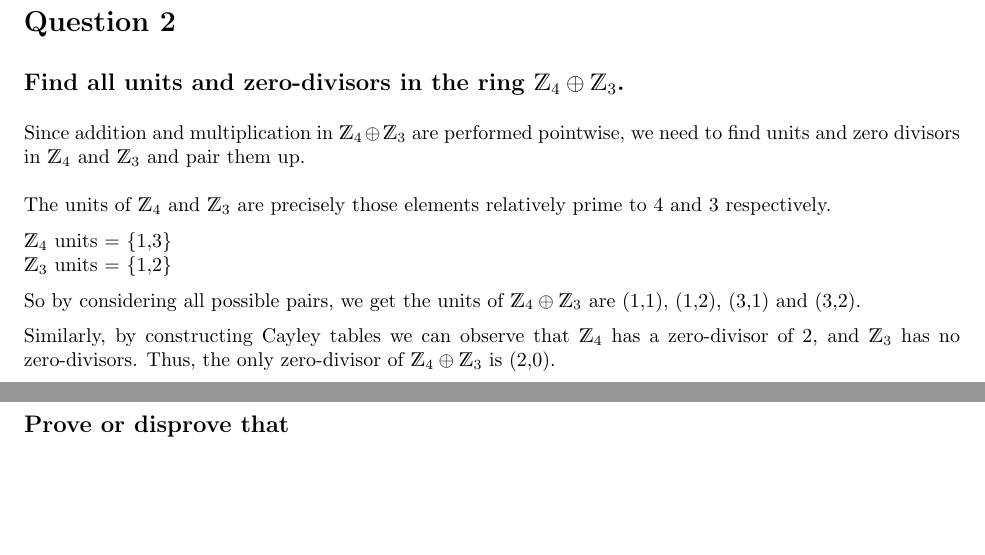
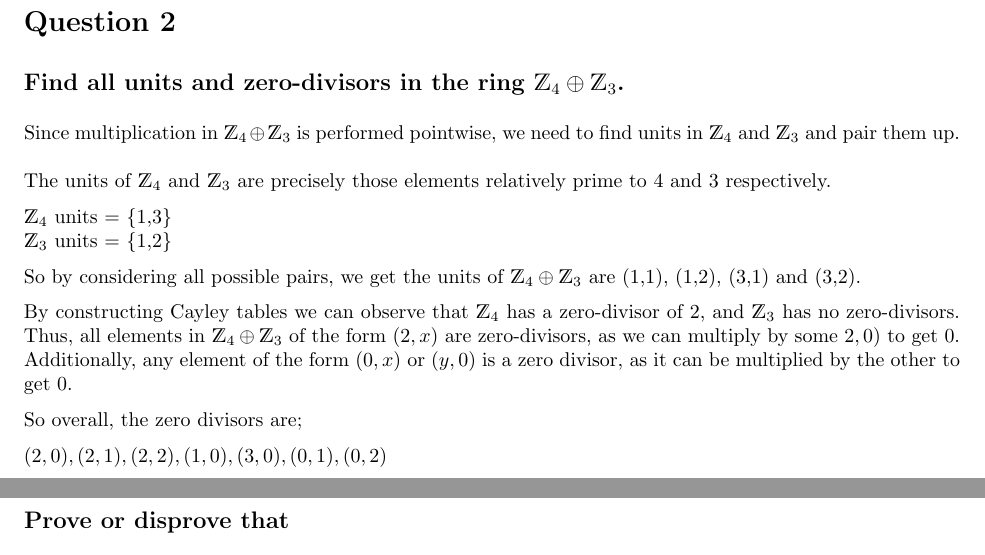
Before and after one commit to roonil-wazlib/Math321Tutorials, a LaTeX document (tutorial1.tex): two parts of pages 2 and 3 of 4, joined at a grey line, cut so that both start at the same text, the shorter picture padded with empty space. The pictures show the PDF file tutorial1.pdf that the author committed with the source.

Commit message:
Fixed zero divisor problem

```diff
--- a/tutorial1.tex
+++ b/tutorial1.tex
@@ -69,7 +69,7 @@ Therefore, as \(\mathds{Z}[\sqrt{d}]\) is a ring with unity and no zero divisors
 \subsection*{Find all units and zero-divisors in the ring \(\mathds{Z}_4 \oplus \mathds{Z}_3\).}
 
 \solution
-Since addition and multiplication in \(\mathds{Z}_4 \oplus \mathds{Z}_3\) are performed pointwise, we need to find units and zero divisors in \(\mathds{Z}_4\) and \(\mathds{Z}_3\) and pair them up.
+Since multiplication in \(\mathds{Z}_4 \oplus \mathds{Z}_3\) is performed pointwise, we need to find units in \(\mathds{Z}_4\) and \(\mathds{Z}_3\) and pair them up.
 \\\\
 The units of \(\mathds{Z}_4\) and \(\mathds{Z}_3\) are precisely those elements relatively prime to 4 and 3 respectively.
 
@@ -78,7 +78,11 @@ The units of \(\mathds{Z}_4\) and \(\mathds{Z}_3\) are precisely those elements
 
 So by considering all possible pairs, we get the units of \(\mathds{Z}_4 \oplus \mathds{Z}_3\) are (1,1), (1,2), (3,1) and (3,2).
 
-Similarly, by constructing Cayley tables we can observe that \(\mathds{Z}_4\) has a zero-divisor of 2, and \(\mathds{Z}_3\) has no zero-divisors. Thus, the only zero-divisor of \(\mathds{Z}_4 \oplus \mathds{Z}_3\) is (2,0).
+By constructing Cayley tables we can observe that \(\mathds{Z}_4\) has a zero-divisor of 2, and \(\mathds{Z}_3\) has no zero-divisors. Thus, all elements in \(\mathds{Z}_4 \oplus \mathds{Z}_3\) of the form \((2,x)\) are zero-divisors, as we can multiply by some \(2,0)\) to get 0. Additionally, any element of the form \((0,x)\) or \((y,0)\) is a zero divisor, as it can be multiplied by the other to get 0.
+
+So overall, the zero divisors are;
+
+\((2,0), (2,1), (2,2), (1,0), (3,0), (0,1), (0,2)\)
 
 \pagebreak
 \section*{Question 3}
```
Also changed, not shown: tutorial1.pdf.
